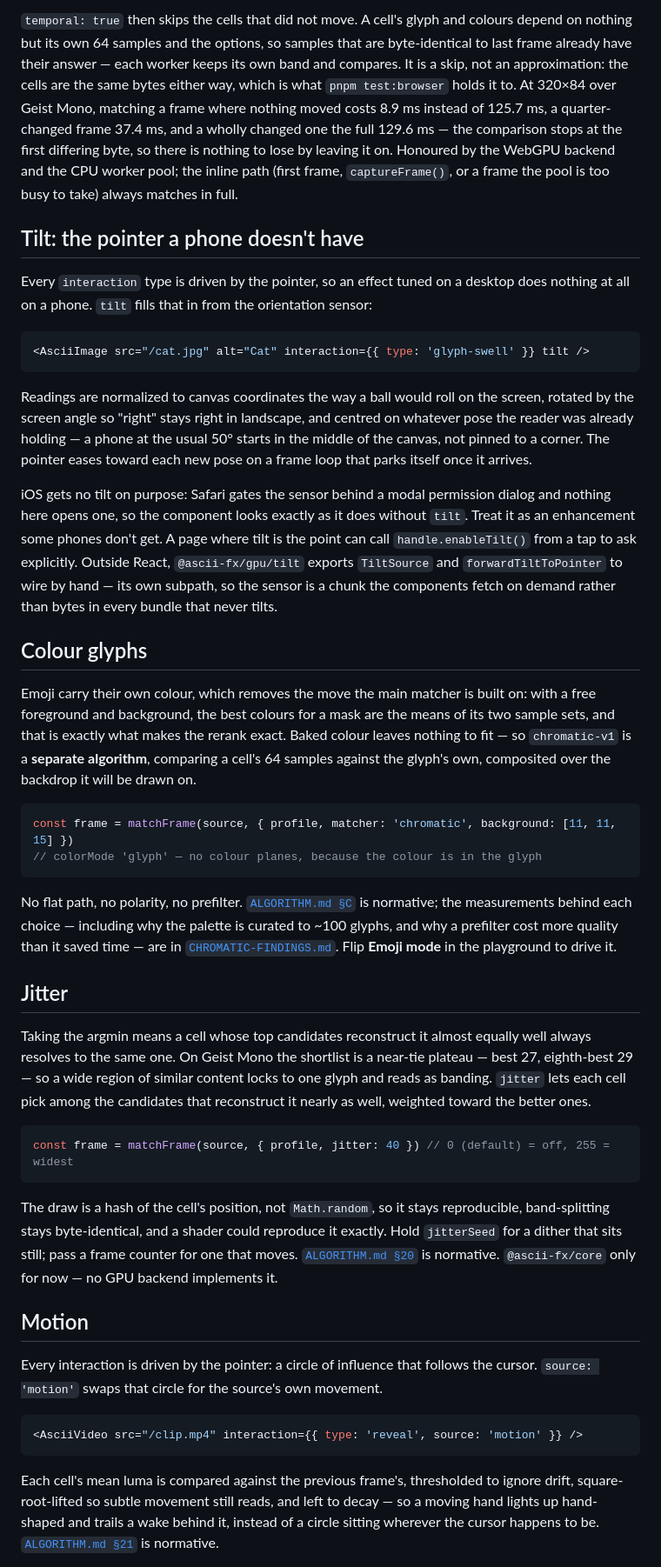
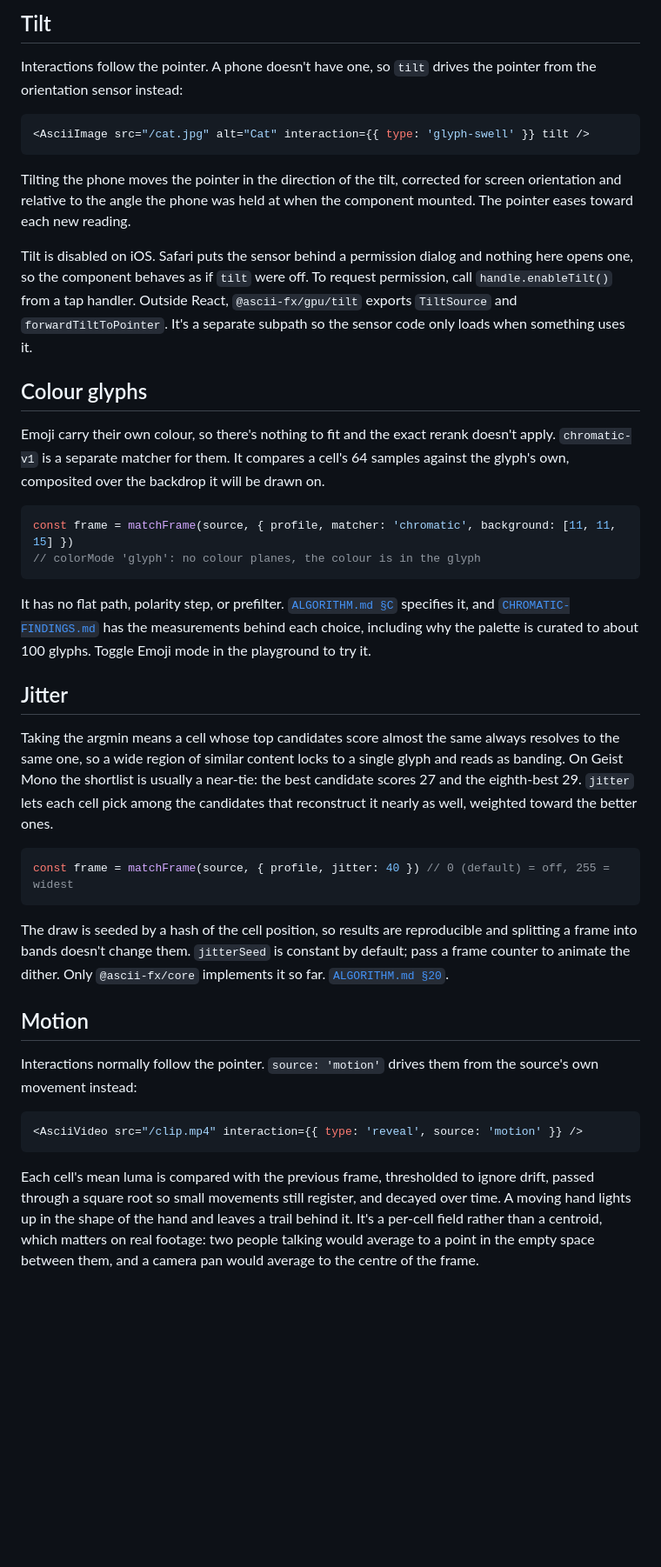
Before and after one commit to Amir-Abushanab/ascii-fx, a Markdown page: README.md, the part around one of its changes. Shown at 87% size. Rendered like a GitHub page; blank space fills up the shorter version.

````diff
--- a/README.md
+++ b/README.md
@@ -71,55 +71,44 @@ On a live source the matcher costs one frame of latency, since a frame is presen
 
-`temporal: true` then skips the cells that did not move. A cell's glyph and colours depend on nothing but its own 64 samples and the options, so samples that are byte-identical to last frame already have their answer — each worker keeps its own band and compares. It is a skip, not an approximation: the cells are the same bytes either way, which is what `pnpm test:browser` holds it to. At 320×84 over Geist Mono, matching a frame where nothing moved costs 8.9 ms instead of 125.7 ms, a quarter-changed frame 37.4 ms, and a wholly changed one the full 129.6 ms — the comparison stops at the first differing byte, so there is nothing to lose by leaving it on. Honoured by the WebGPU backend and the CPU worker pool; the inline path (first frame, `captureFrame()`, or a frame the pool is too busy to take) always matches in full.
+## Tilt
 
-## Tilt: the pointer a phone doesn't have
-
-Every `interaction` type is driven by the pointer, so an effect tuned on a desktop does nothing at
-all on a phone. `tilt` fills that in from the orientation sensor:
+Interactions follow the pointer. A phone doesn't have one, so `tilt` drives the pointer from the orientation sensor instead:
 
 ```tsx
 <AsciiImage src="/cat.jpg" alt="Cat" interaction={{ type: 'glyph-swell' }} tilt />
 ```
 
-Readings are normalized to canvas coordinates the way a ball would roll on the screen, rotated by
-the screen angle so "right" stays right in landscape, and centred on whatever pose the reader was
-already holding — a phone at the usual 50° starts in the middle of the canvas, not pinned to a
-corner. The pointer eases toward each new pose on a frame loop that parks itself once it arrives.
+Tilting the phone moves the pointer in the direction of the tilt, corrected for screen orientation and relative to the angle the phone was held at when the component mounted. The pointer eases toward each new reading.
 
-iOS gets no tilt on purpose: Safari gates the sensor behind a modal permission dialog and nothing
-here opens one, so the component looks exactly as it does without `tilt`. Treat it as an enhancement
-some phones don't get. A page where tilt is the point can call `handle.enableTilt()` from a tap to
-ask explicitly. Outside React, `@ascii-fx/gpu/tilt`
-exports `TiltSource` and `forwardTiltToPointer` to wire by hand — its own subpath, so the sensor is
-a chunk the components fetch on demand rather than bytes in every bundle that never tilts.
+Tilt is disabled on iOS. Safari puts the sensor behind a permission dialog and nothing here opens one, so the component behaves as if `tilt` were off. To request permission, call `handle.enableTilt()` from a tap handler. Outside React, `@ascii-fx/gpu/tilt` exports `TiltSource` and `forwardTiltToPointer`. It's a separate subpath so the sensor code only loads when something uses it.
 
 ## Colour glyphs
 
-Emoji carry their own colour, which removes the move the main matcher is built on: with a free foreground and background, the best colours for a mask are the means of its two sample sets, and that is exactly what makes the rerank exact. Baked colour leaves nothing to fit — so `chromatic-v1` is a **separate algorithm**, comparing a cell's 64 samples against the glyph's own, composited over the backdrop it will be drawn on.
+Emoji carry their own colour, so there's nothing to fit and the exact rerank doesn't apply. `chromatic-v1` is a separate matcher for them. It compares a cell's 64 samples against the glyph's own, composited over the backdrop it will be drawn on.
 
 ```ts
 const frame = matchFrame(source, { profile, matcher: 'chromatic', background: [11, 11, 15] })
-// colorMode 'glyph' — no colour planes, because the colour is in the glyph
+// colorMode 'glyph': no colour planes, the colour is in the glyph
 ```
 
-No flat path, no polarity, no prefilter. [`ALGORITHM.md §C`](./ALGORITHM.md) is normative; the measurements behind each choice — including why the palette is curated to ~100 glyphs, and why a prefilter cost more quality than it saved time — are in [`CHROMATIC-FINDINGS.md`](./CHROMATIC-FINDINGS.md). Flip **Emoji mode** in the playground to drive it.
+It has no flat path, polarity step, or prefilter. [`ALGORITHM.md §C`](./ALGORITHM.md) specifies it, and [`CHROMATIC-FINDINGS.md`](./CHROMATIC-FINDINGS.md) has the measurements behind each choice, including why the palette is curated to about 100 glyphs. Toggle Emoji mode in the playground to try it.
 
 ## Jitter
 
-Taking the argmin means a cell whose top candidates reconstruct it almost equally well always resolves to the same one. On Geist Mono the shortlist is a near-tie plateau — best 27, eighth-best 29 — so a wide region of similar content locks to one glyph and reads as banding. `jitter` lets each cell pick among the candidates that reconstruct it nearly as well, weighted toward the better ones.
+Taking the argmin means a cell whose top candidates score almost the same always resolves to the same one, so a wide region of similar content locks to a single glyph and reads as banding. On Geist Mono the shortlist is usually a near-tie: the best candidate scores 27 and the eighth-best 29. `jitter` lets each cell pick among the candidates that reconstruct it nearly as well, weighted toward the better ones.
 
 ```ts
 const frame = matchFrame(source, { profile, jitter: 40 }) // 0 (default) = off, 255 = widest
 ```
 
-The draw is a hash of the cell's position, not `Math.random`, so it stays reproducible, band-splitting stays byte-identical, and a shader could reproduce it exactly. Hold `jitterSeed` for a dither that sits still; pass a frame counter for one that moves. [`ALGORITHM.md §20`](./ALGORITHM.md) is normative. `@ascii-fx/core` only for now — no GPU backend implements it.
+The draw is seeded by a hash of the cell position, so results are reproducible and splitting a frame into bands doesn't change them. `jitterSeed` is constant by default; pass a frame counter to animate the dither. Only `@ascii-fx/core` implements it so far. [`ALGORITHM.md §20`](./ALGORITHM.md).
 
 ## Motion
 
-Every interaction is driven by the pointer: a circle of influence that follows the cursor. `source: 'motion'` swaps that circle for the source's own movement.
+Interactions normally follow the pointer. `source: 'motion'` drives them from the source's own movement instead:
 
-```ts
+```tsx
 <AsciiVideo src="/clip.mp4" interaction={{ type: 'reveal', source: 'motion' }} />
 ```
 
-Each cell's mean luma is compared against the previous frame's, thresholded to ignore drift, square-root-lifted so subtle movement still reads, and left to decay — so a moving hand lights up hand-shaped and trails a wake behind it, instead of a circle sitting wherever the cursor happens to be. [`ALGORITHM.md §21`](./ALGORITHM.md) is normative.
+Each cell's mean luma is compared with the previous frame, thresholded to ignore drift, passed through a square root so small movements still register, and decayed over time. A moving hand lights up in the shape of the hand and leaves a trail behind it. It's a per-cell field rather than a centroid, which matters on real footage: two people talking would average to a point in the empty space between them, and a camera pan would average to the centre of the frame.
 
````
Also changed, not shown: other parts of README.md (+56 -58 lines).
